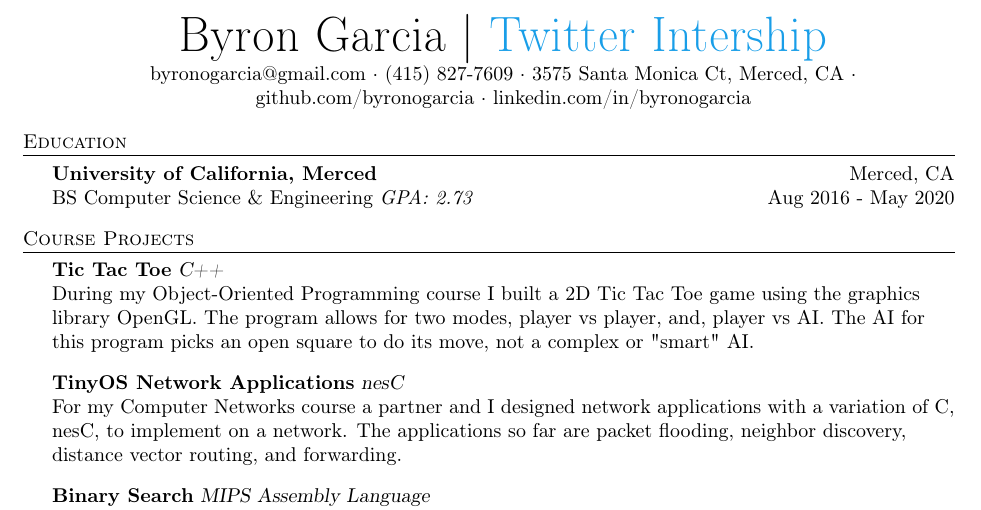
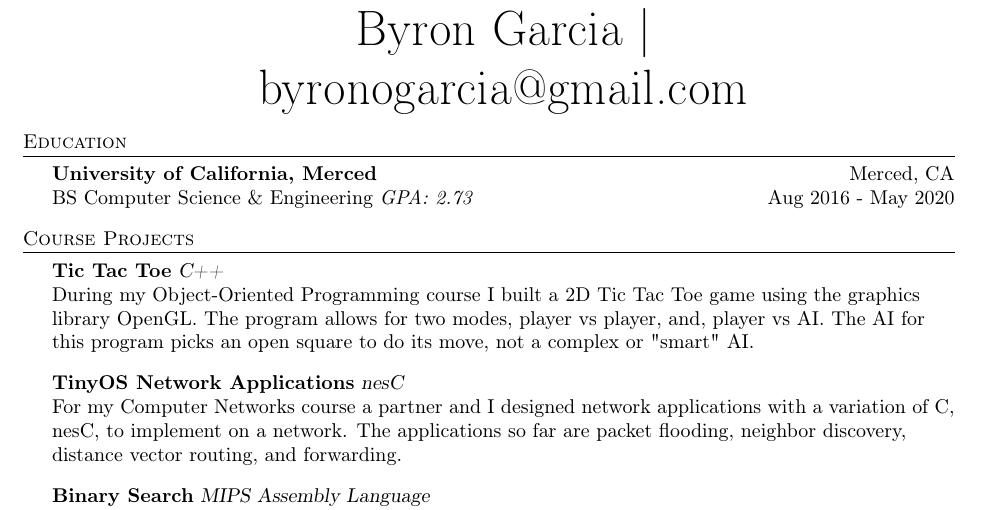
Before and after one commit to byronogarcia/ResumeLateX, a LaTeX CV (resume.tex): part of the page, cut so that both start at the same text. Compiled offline with pdfLaTeX.

Commit message:
Deleted personal information

```diff
--- a/resume.tex
+++ b/resume.tex
@@ -77,8 +77,8 @@
 \vspace*{-10pt}
 \begin{center}
 %\Huge \scshape%
-	{\Huge {Byron Garcia |} \textcolor {twit}{Twitter Intership}}\\
-	byronogarcia@gmail.com $\cdot$ (415) 827-7609 $\cdot$ 3575 Santa Monica Ct, Merced, CA $\cdot$ github.com/byronogarcia $\cdot$ linkedin.com/in/byronogarcia \\
+	{\Huge {Byron Garcia |} \\
+	byronogarcia@gmail.com \\
 \end{center}
 
 %==== Education ====%
```
